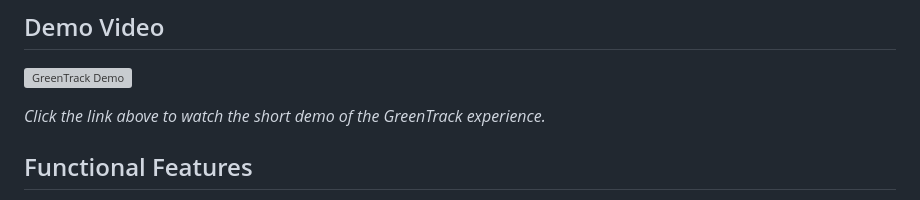
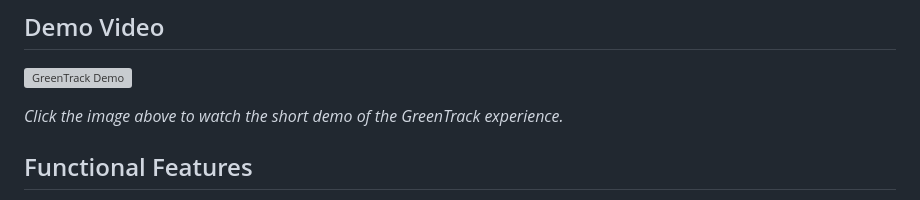
Before and after one commit to Igor-Kon-upm/Flutter_project, a Markdown page: README.md, the part around the change. Drawn GitHub-style; grey boxes are pictures that could not be loaded.

Commit message:
Add screenshots and update README3 and video3

```diff
--- a/README.md
+++ b/README.md
@@ -28,7 +28,7 @@ The core innovation of GreenTrack is our **Dynamic Reward System**. We believe t
 
 [![GreenTrack Demo](https://img.youtube.com/vi/EwqLkhP-7vE/0.jpg)](https://youtube.com/shorts/EwqLkhP-7vE)
 
-*Click the link above to watch the short demo of the GreenTrack experience.*
+*Click the image above to watch the short demo of the GreenTrack experience.*
 
 ## Functional Features
 
```
